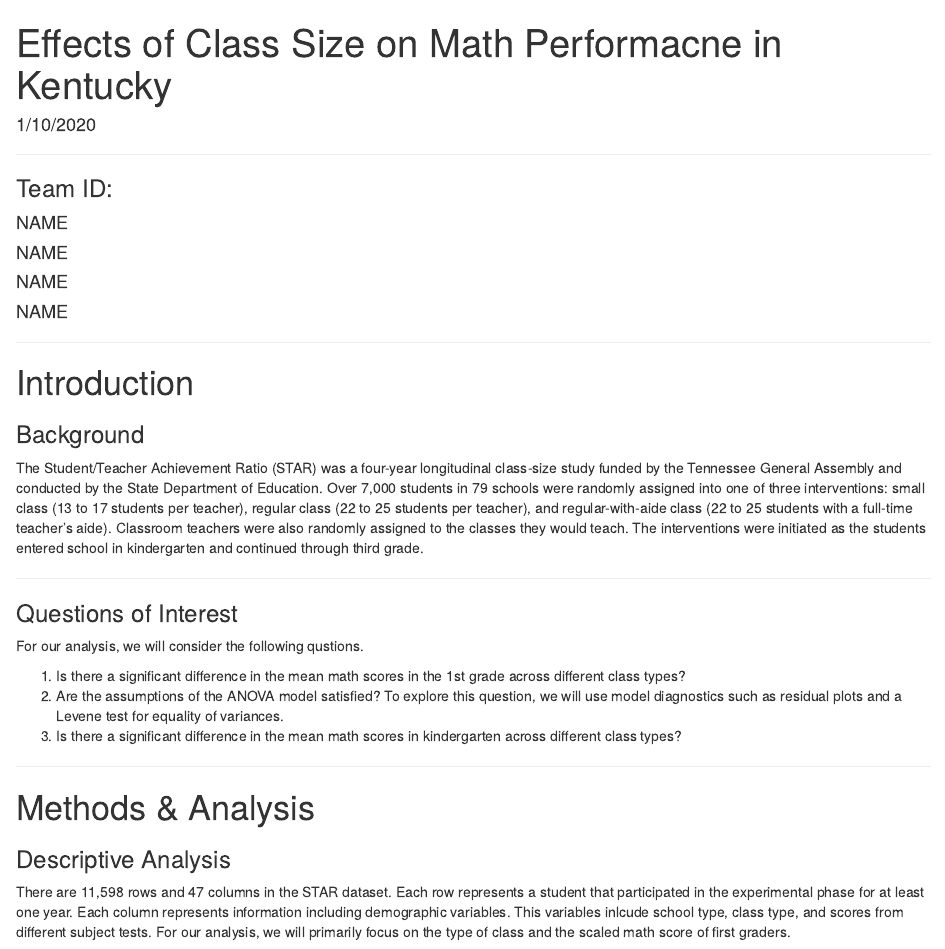
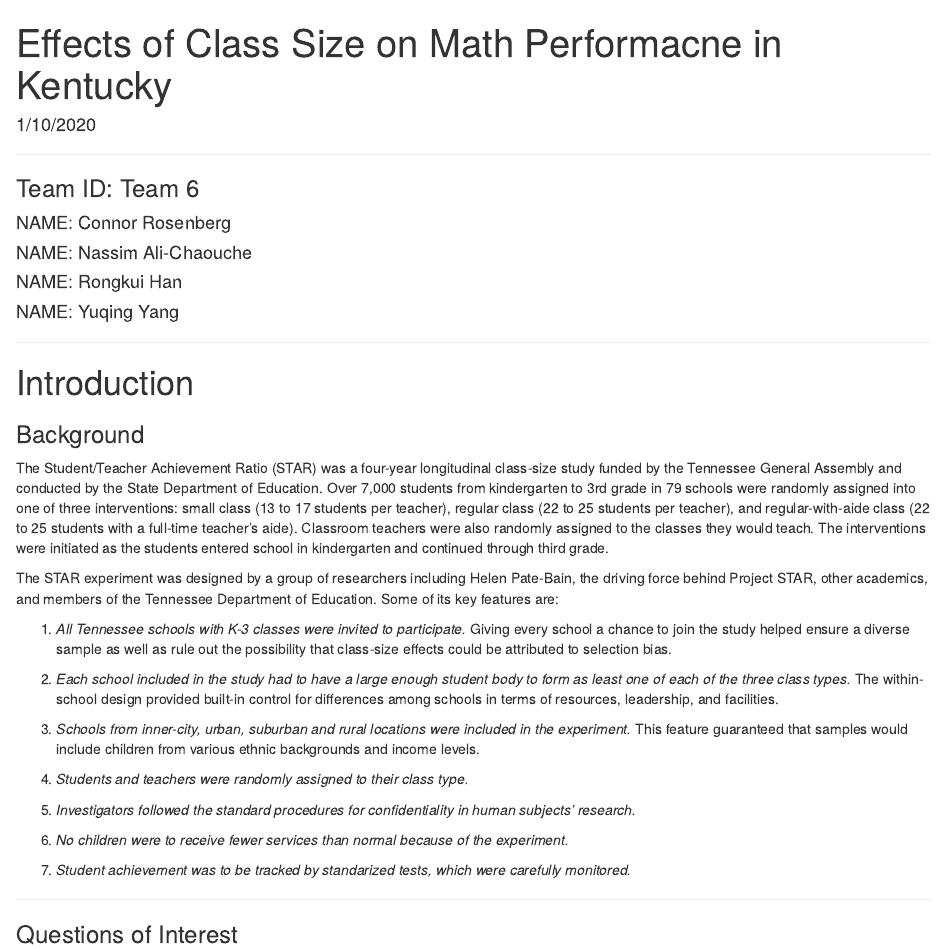
Before and after one commit to connor-james/STA-207, an R Markdown document (Project1 - Pieced.Rmd): the page in a window 1100 px wide, from its top. Rendered offline with R 4.5, knitr and Pandoc, with nearby package versions; code that draws random numbers runs with fixed seeds of ours.

Commit message:
more background - Rongkui

```diff
--- a/Project1 - Pieced.Rmd
+++ b/Project1 - Pieced.Rmd
@@ -253,12 +253,12 @@ ci3 = capture.output(cat('[',d3-s_d3*S_,',',d3+s_d3*S_, ']'))
 
 ***
 
-### Team ID:
+### Team ID: Team 6
 
-#### NAME
-#### NAME
-#### NAME
-#### NAME
+#### NAME: Connor Rosenberg
+#### NAME: Nassim Ali-Chaouche
+#### NAME: Rongkui Han
+#### NAME: Yuqing Yang
 
 ***
 
@@ -266,8 +266,23 @@ ci3 = capture.output(cat('[',d3-s_d3*S_,',',d3+s_d3*S_, ']'))
 
 ### Background
 
-The Student/Teacher Achievement Ratio (STAR) was a four-year longitudinal class-size study funded by the Tennessee General Assembly and conducted by the State Department of Education. Over 7,000 students in 79 schools were randomly assigned into one of three interventions: small class (13 to 17 students per teacher), regular class (22 to 25 students per teacher), and regular-with-aide class (22 to 25 students with a full-time teacher's aide). Classroom teachers were also randomly assigned to the classes they would teach. The interventions were initiated as the students entered school in kindergarten and continued through third grade.
+The Student/Teacher Achievement Ratio (STAR) was a four-year longitudinal class-size study funded by the Tennessee General Assembly and conducted by the State Department of Education. Over 7,000 students from kindergarten to 3rd grade in 79 schools were randomly assigned into one of three interventions: small class (13 to 17 students per teacher), regular class (22 to 25 students per teacher), and regular-with-aide class (22 to 25 students with a full-time teacher's aide). Classroom teachers were also randomly assigned to the classes they would teach. The interventions were initiated as the students entered school in kindergarten and continued through third grade.
 
+The STAR experiment was designed by a group of researchers including Helen Pate-Bain, the driving force behind Project STAR, other academics, and members of the Tennessee Department of Education. Some of its key features are:
+
+1. *All Tennessee schools with K-3 classes were invited to participate.* Giving every school a chance to join the study helped ensure a diverse sample as well as rule out the possibility that class-size effects could be attributed to selection bias.
+
+2. *Each school included in the study had to have a large enough student body to form as least one of each of the three class types.* The within-school design provided built-in control for differences among schools in terms of resources, leadership, and facilities.
+
+3. *Schools from inner-city, urban, suburban and rural locations were included in the experiment.* This feature guaranteed that samples would include children from various ethnic backgrounds and income levels.
+
+4. *Students and teachers were randomly assigned to their class type.*
+
+5. *Investigators followed the standard procedures for confidentiality in human subjects' research.*
+
+6. *No children were to receive fewer services than normal because of the experiment.*
+
+7. *Student achievement was to be tracked by standarized tests, which were carefully monitored.*
 
 
 ***
```
